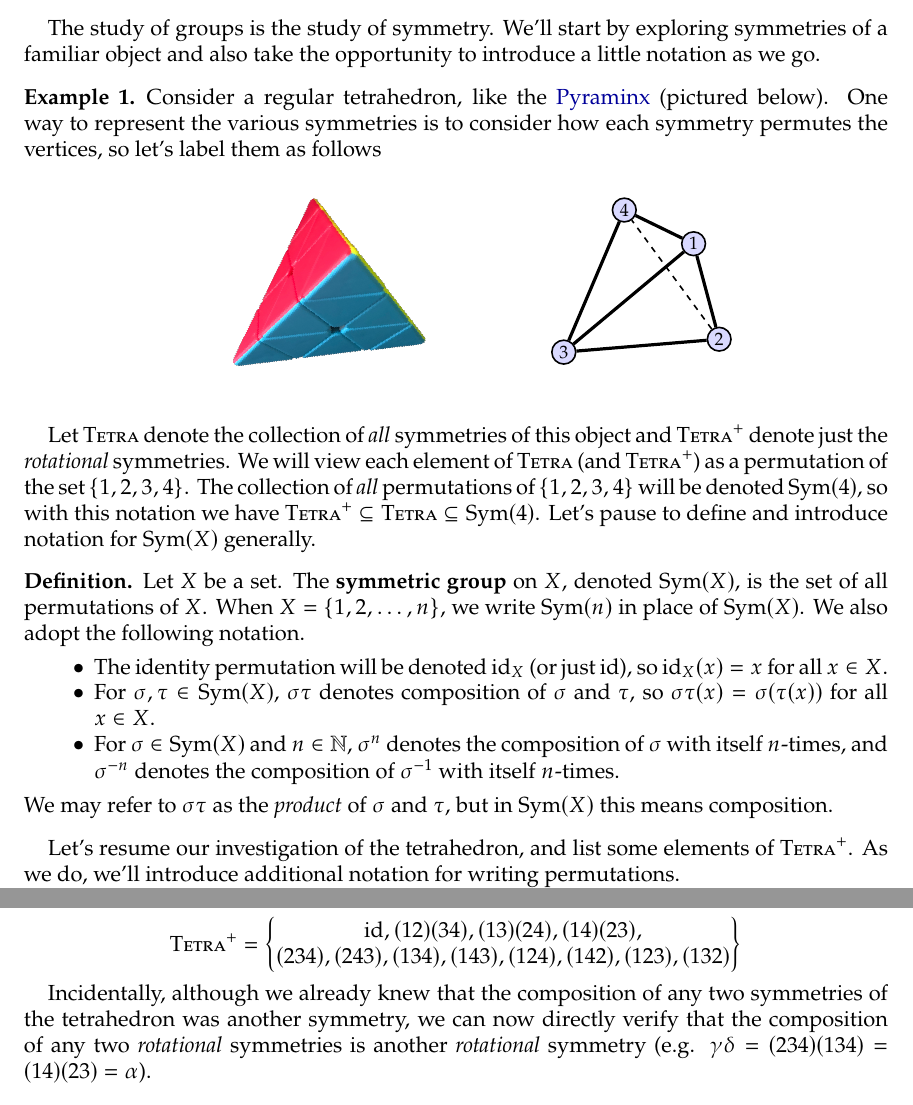
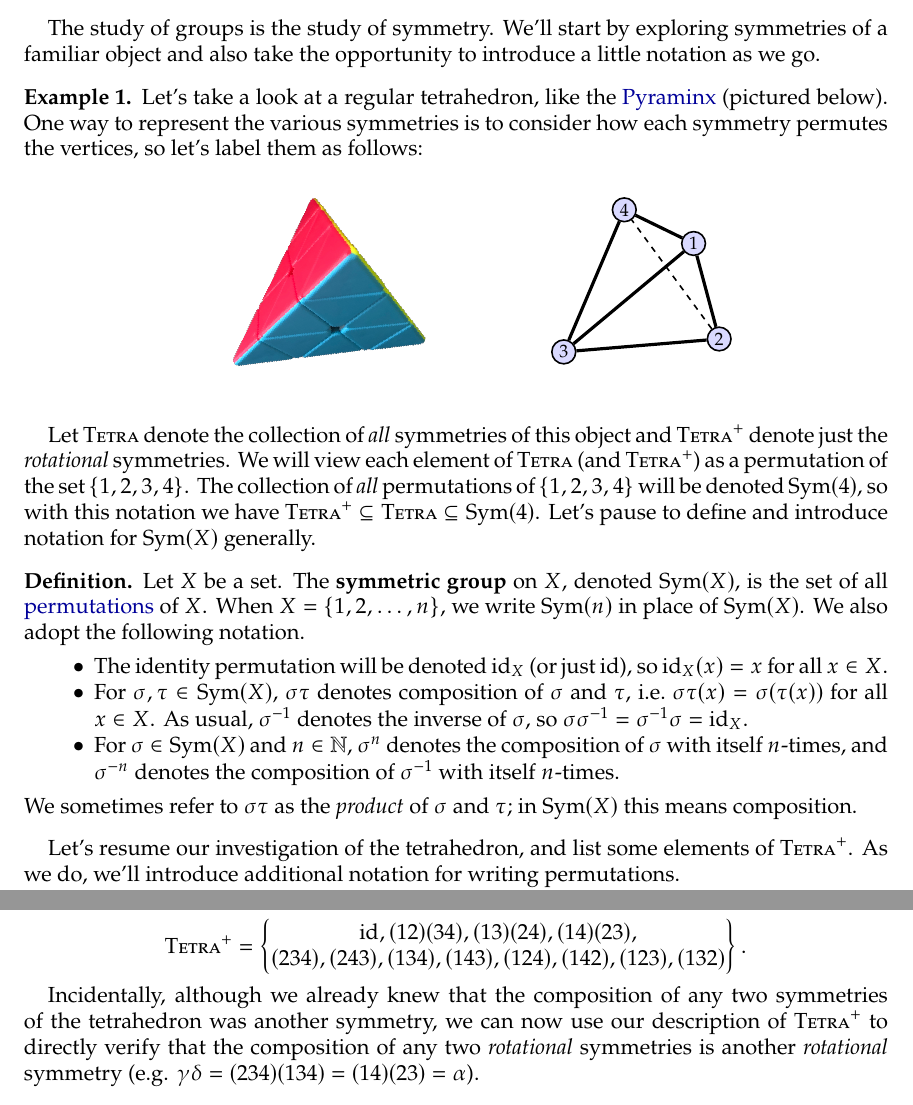
Before and after one commit to jwiscons/IntroPermutationGroups, a LaTeX paper (PermutationGroupsNotes.tex): two parts of pages 2 and 4 of 21, joined at a grey line, cut so that both start at the same text. Compiled offline with pdfLaTeX.

Commit message:
edit section 1

```diff
--- a/PermutationGroupsNotes.tex
+++ b/PermutationGroupsNotes.tex
@@ -119,7 +119,7 @@ These notes were prepared for a six-part seminar series on permutation groups in
 The study of groups is the study of symmetry. We'll start by exploring symmetries of a familiar object and also take the opportunity to introduce a little notation as we go.
 
 \begin{example}\label{exam:Tetra}
-Consider a regular tetrahedron, like the \href{https://en.wikipedia.org/wiki/Pyraminx}{Pyraminx} (pictured below). One way to represent the various symmetries is to consider how each symmetry permutes the vertices, so let's label them as follows
+Let's take a look at a regular tetrahedron, like the \href{https://en.wikipedia.org/wiki/Pyraminx}{Pyraminx} (pictured below). One way to represent the various symmetries is to consider how each symmetry permutes the vertices, so let's label them as follows:
 
 \begin{center}
 \includegraphics[height=1.3in,angle =20,origin=c]{tetra.png}\hspace{0.75in}
@@ -140,13 +140,13 @@ Consider a regular tetrahedron, like the \href{https://en.wikipedia.org/wiki/Pyr
 Let $\symtetra$ denote the collection of \emph{all} symmetries of this object and $\rsymtetra$ denote just the \emph{rotational} symmetries. We will view each element of $\symtetra$ (and $\rsymtetra$) as a permutation of the set $\{1,2,3,4\}$. The collection of \emph{all} permutations of $\{1,2,3,4\}$ will be denoted $\Sym(4)$, so with this notation we have $\rsymtetra\subseteq \symtetra\subseteq \Sym(4)$. Let's pause to define and introduce notation for $\Sym(X)$ generally.
 
 \begin{definition*}
-Let $X$ be a set. The \textbf{symmetric group} on $X$, denoted $\Sym(X)$, is the set of all permutations of $X$. When $X = \{1,2,\ldots, n\}$, we  write $\Sym(n)$ in place of $\Sym(X)$. We also adopt the following notation.
+Let $X$ be a set. The \textbf{symmetric group} on $X$, denoted $\Sym(X)$, is the set of all \href{https://en.wikipedia.org/wiki/Permutation}{permutations} of $X$. When $X = \{1,2,\ldots, n\}$, we  write $\Sym(n)$ in place of $\Sym(X)$. We also adopt the following notation.
 \begin{itemize}
 \item The identity permutation will be denoted $\id_X$ (or just $\id$), so $\id_X(x)=x$ for all $x\in X$.
-\item For $\sigma,\tau\in \Sym(X)$,  $\sigma\tau$ denotes composition of $\sigma$ and $\tau$, so $\sigma\tau(x) = \sigma(\tau(x))$ for all $x\in X$.
+\item For $\sigma,\tau\in \Sym(X)$,  $\sigma\tau$ denotes composition of $\sigma$ and $\tau$, i.e.~$\sigma\tau(x) = \sigma(\tau(x))$ for all $x\in X$. As usual, $\sigma^{-1}$ denotes the inverse of $\sigma$, so $\sigma\sigma^{-1} = \sigma^{-1}\sigma = \id_X$.
 \item For $\sigma\in \Sym(X)$ and $n\in \naturals$, $\sigma^n$ denotes the composition of $\sigma$ with itself $n$-times, and $\sigma^{-n}$ denotes the composition of $\sigma^{-1}$ with itself $n$-times.
 \end{itemize}
-We may refer to $\sigma\tau$ as the \emph{product} of $\sigma$ and $\tau$, but in $\Sym(X)$ this means composition.
+We sometimes refer to $\sigma\tau$ as the \emph{product} of $\sigma$ and $\tau$; in $\Sym(X)$ this means composition.
 \end{definition*}
 
 Let's resume our investigation of the tetrahedron, and list some  elements of $\rsymtetra$. As we do, we'll introduce additional notation for writing permutations.
@@ -189,10 +189,10 @@ The only permutations in $\Sym(4)$ we have not yet considered are the so-called
 \rsymtetra &= \begin{Bmatrix}
 \id,(12)(34), (13)(24), (14)(23),  \\
 (234), (243), (134), (143), (124), (142), (123), (132)
-\end{Bmatrix}
+\end{Bmatrix}.
 \end{align*}
 
-Incidentally, although we already knew that the composition of any two symmetries of the tetrahedron was another symmetry, we can now directly verify that the composition of any two \emph{rotational} symmetries is another \emph{rotational} symmetry (e.g. $\gamma\delta = (234)(134) = (14)(23) = \alpha$).
+Incidentally, although we already knew that the composition of any two symmetries of the tetrahedron was another symmetry, we can now use our description of $\rsymtetra$ to directly verify that the composition of any two \emph{rotational} symmetries is another \emph{rotational} symmetry (e.g. $\gamma\delta = (234)(134) = (14)(23) = \alpha$).
 \end{example}
 
 % % % % % % % % % % % % % % % % % % % % % % % % % % % % % % % % % % % % % % % % % % % % % % % % %
```
Also changed, not shown: PermutationGroupsNotes.pdf.
